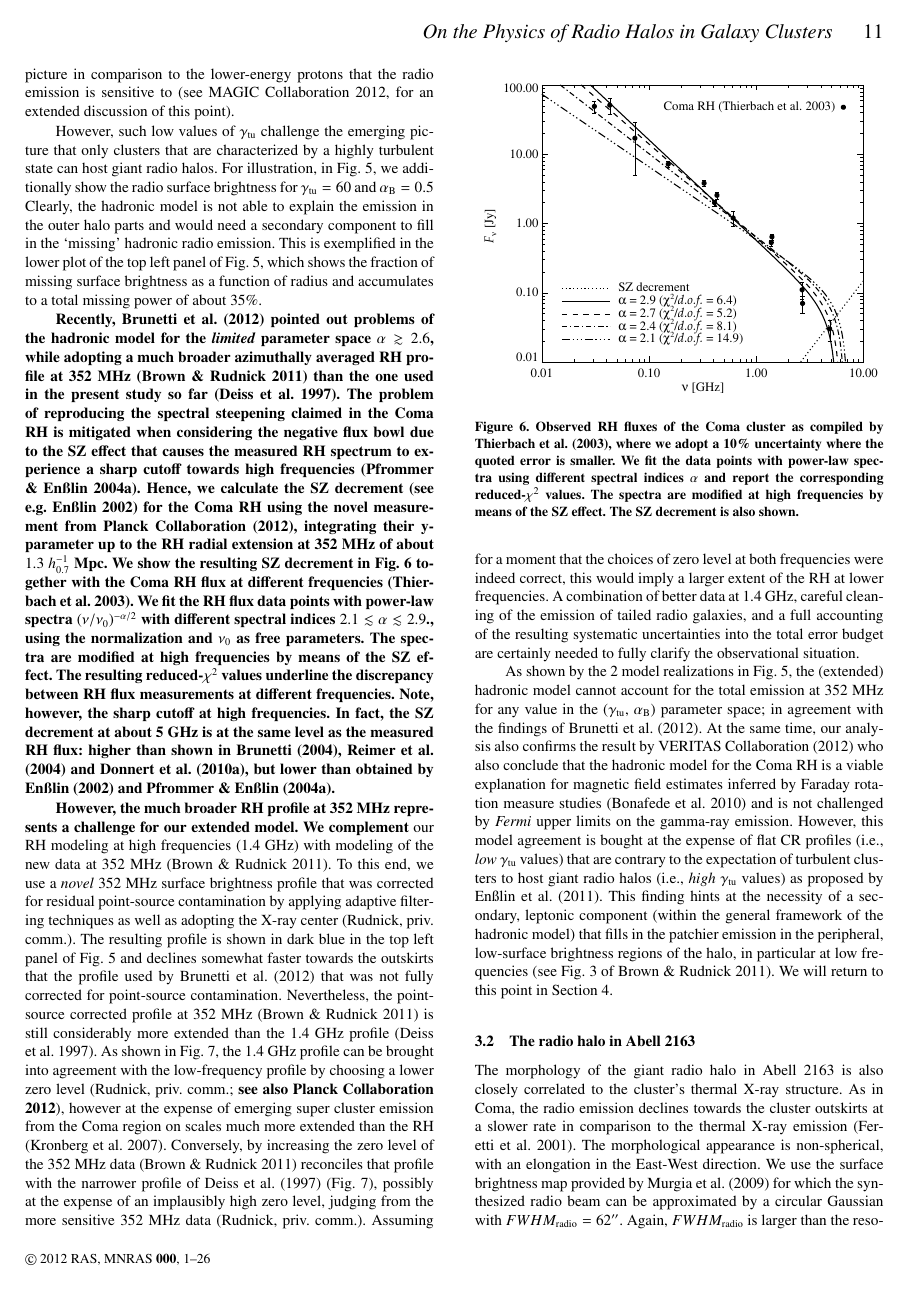
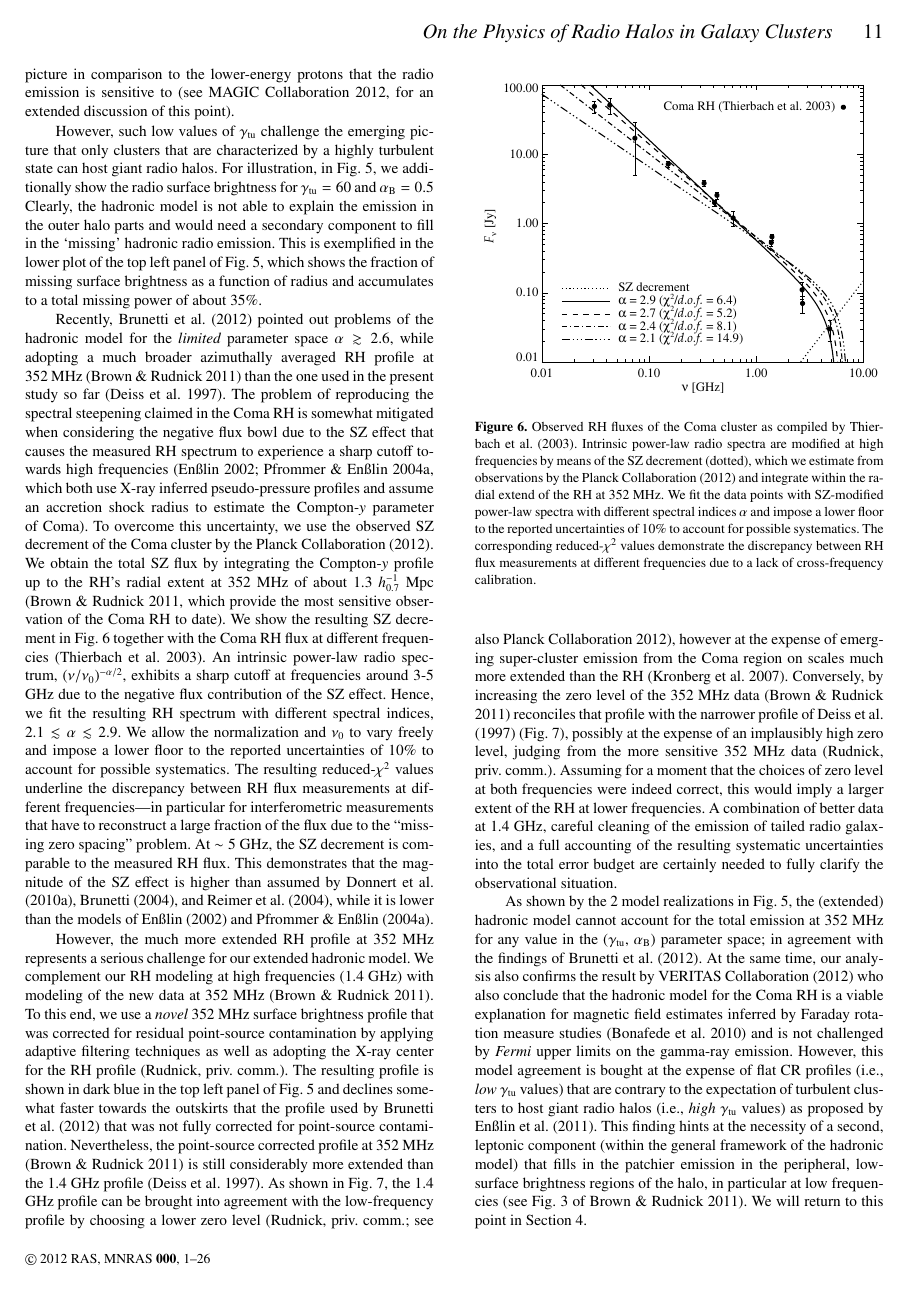
Before and after one commit to fabiozandanel/RLFproject, a LaTeX paper (CR_and_sims.tex): page 11 of 26. Compiled offline with LaTeX, dvips and Ghostscript; a LaTeX package or settings file that is missing is left out.

Commit message:
SZ decrement discussion for Coma polished

```diff
--- a/CR_and_sims.tex
+++ b/CR_and_sims.tex
@@ -1175,32 +1174,45 @@ missing power of about 35\%.
 %that causes the measured RH spectrum to experience a sharp cutoff
 %towards high frequencies \citep{2004A&A...413...17P}.
 
-{\bf Recently, \citet{2012arXiv1207.3025B} pointed out problems of the hadronic model
+Recently, \citet{2012arXiv1207.3025B} pointed out problems of the hadronic model
 for the {\em limited} parameter space $\alpha\gtrsim2.6$, while adopting a much
 broader azimuthally averaged RH profile at 352~MHz \citep{2011MNRAS.412....2B}
-than the one used in the present study so far \citep{1997A&A...321...55D}.
-The problem of reproducing the spectral steepening claimed in the Coma RH is mitigated when
-considering the negative flux bowl due to the SZ effect that causes the measured
-RH spectrum to experience a sharp cutoff towards high frequencies \citep{2004A&A...413...17P}.
-Hence, we calculate the SZ decrement (see e.g.~\citealp{2002A&A...396L..17E}) for the Coma
-RH using the novel measurement from \cite{2012arXiv1208.3611P}, integrating their y-parameter
-up to the RH radial extension at 352~MHz of about $1.3$~$h_{0.7}^{-1}$~Mpc. We show the
-resulting SZ decrement in Fig.~\ref{fig:SZ_Coma} together with the Coma RH flux at different
-frequencies \citep{2003A&A...397...53T}. We fit the RH flux data points with power-law spectra
-$(\nu/\nu_{0})^{-\alpha/2}$ with different spectral indices $2.1\lesssim \alpha\lesssim2.9$., using
-the normalization and $\nu_{0}$ as free parameters. The spectra are modified at high frequencies by
-means of  the SZ effect. The resulting reduced-$\chi^{2}$ values underline the discrepancy between RH
-flux measurements at different frequencies. Note, however, the sharp cutoff at high frequencies.
-In fact, the SZ decrement at about 5~GHz is at the same level as the measured RH flux: higher than
-shown in \cite{2004JKAS...37..493B}, \cite{2004A&A...424..773R} and \cite{2010MNRAS.401...47D},
-but lower than obtained by \cite{2002A&A...396L..17E} and \cite{2004A&A...413...17P}.}
-
-{\bf However, the much broader RH profile at 352~MHz represents a challenge for our extended model.
-We complement} our RH modeling at high frequencies (1.4 GHz) with modeling of the new data at
-352~MHz \citep{2011MNRAS.412....2B}. To this end, we use a {\em novel} $352$~MHz
-surface brightness profile that was corrected for residual point-source
-contamination by applying adaptive filtering techniques as well as adopting the
-X-ray center (Rudnick, priv.{\ }comm.). The resulting profile is shown in dark
+than the one used in the present study so far \citep{1997A&A...321...55D}.  The
+problem of reproducing the spectral steepening claimed in the Coma RH is
+somewhat mitigated when considering the negative flux bowl due to the SZ effect
+that causes the measured RH spectrum to experience a sharp cutoff towards high
+frequencies \citep[][which both use X-ray inferred pseudo-pressure profiles and
+assume an accretion shock radius to estimate the Compton-$y$ parameter of
+Coma]{2002A&A...396L..17E, 2004A&A...413...17P}. To overcome this uncertainty,
+we use the observed SZ decrement of the Coma cluster by the
+\citet{2012arXiv1208.3611P}. We obtain the total SZ flux by integrating the
+Compton-$y$ profile up to the RH's radial extent at 352~MHz of about
+$1.3$~$h_{0.7}^{-1}$~Mpc \citep[][which provide the most sensitive observation
+of the Coma RH to date]{2011MNRAS.412....2B}. We show the resulting SZ decrement
+in Fig.~\ref{fig:SZ_Coma} together with the Coma RH flux at different
+frequencies \citep{2003A&A...397...53T}. An intrinsic power-law radio spectrum,
+$(\nu/\nu_{0})^{-\alpha/2}$, exhibits a sharp cutoff at frequencies around 3-5
+GHz due to the negative flux contribution of the SZ effect. Hence, we fit the
+resulting RH spectrum with different spectral indices, $2.1\lesssim
+\alpha\lesssim2.9$. We allow the normalization and $\nu_{0}$ to vary freely and
+impose a lower floor to the reported uncertainties of 10\% to account for
+possible systematics. The resulting reduced-$\chi^{2}$ values underline the
+discrepancy between RH flux measurements at different frequencies---in
+particular for interferometric measurements that have to reconstruct a large
+fraction of the flux due to the ``missing zero spacing'' problem. At
+$\sim5$~GHz, the SZ decrement is comparable to the measured RH flux. This
+demonstrates that the magnitude of the SZ effect is higher than assumed by
+\cite{2010MNRAS.401...47D}, \cite{2004JKAS...37..493B}, and
+\cite{2004A&A...424..773R}, while it is lower than the models of
+\cite{2002A&A...396L..17E} and \cite{2004A&A...413...17P}.
+
+However, the much more extended RH profile at 352~MHz represents a serious
+challenge for our extended hadronic model.  We complement our RH modeling at
+high frequencies (1.4 GHz) with modeling of the new data at 352~MHz
+\citep{2011MNRAS.412....2B}. To this end, we use a {\em novel} $352$~MHz surface
+brightness profile that was corrected for residual point-source contamination by
+applying adaptive filtering techniques as well as adopting the X-ray center for
+the RH profile (Rudnick, priv.{\ }comm.). The resulting profile is shown in dark
 blue in the top left panel of Fig.~\ref{fig:SBmodeling} and declines somewhat
 faster towards the outskirts that the profile used by
 \citet{2012arXiv1207.3025B} that was not fully corrected for point-source
@@ -1208,29 +1220,33 @@ contamination. Nevertheless, the point-source corrected profile at 352 MHz
 \citep{2011MNRAS.412....2B} is still considerably more extended than the 1.4 GHz
 profile \citep{1997A&A...321...55D}.  As shown in Fig.~\ref{fig:SB_Coma}, the
 1.4 GHz profile can be brought into agreement with the low-frequency profile by
-choosing a lower zero level (Rudnick, priv. comm.; {\bf see also \citealp{2012arXiv1208.3611P}}),
-however at the expense of emerging super cluster emission from the Coma region on scales much
-more extended than the RH \citep{2007ApJ...659..267K}. Conversely, by
-increasing the zero level of the 352 MHz data \citep{2011MNRAS.412....2B}
-reconciles that profile with the narrower profile of \citet{1997A&A...321...55D}
-(Fig.~\ref{fig:SB_Coma}), possibly at the expense of an implausibly high zero
-level, judging from the more sensitive 352 MHz data (Rudnick, priv.{\ }comm.).
-Assuming for a moment that the choices of zero level at both frequencies were
-indeed correct, this would imply a larger extent of the RH at lower
-frequencies. A combination of better data at 1.4 GHz, careful cleaning of the
-emission of tailed radio galaxies, and a full accounting of the resulting
-systematic uncertainties into the total error budget are certainly needed to
-fully clarify the observational situation.
+choosing a lower zero level (Rudnick, priv. comm.; see also
+\citealp{2012arXiv1208.3611P}), however at the expense of emerging super-cluster
+emission from the Coma region on scales much more extended than the RH
+\citep{2007ApJ...659..267K}. Conversely, by increasing the zero level of the 352
+MHz data \citep{2011MNRAS.412....2B} reconciles that profile with the narrower
+profile of \citet{1997A&A...321...55D} (Fig.~\ref{fig:SB_Coma}), possibly at the
+expense of an implausibly high zero level, judging from the more sensitive 352
+MHz data (Rudnick, priv.{\ }comm.).  Assuming for a moment that the choices of
+zero level at both frequencies were indeed correct, this would imply a larger
+extent of the RH at lower frequencies. A combination of better data at 1.4 GHz,
+careful cleaning of the emission of tailed radio galaxies, and a full accounting
+of the resulting systematic uncertainties into the total error budget are
+certainly needed to fully clarify the observational situation.
 
 \begin{figure}
 \centering
 \includegraphics[width=\columnwidth]{figures/SZ_Coma.eps}
-\caption{{\bf Observed RH fluxes of the Coma cluster as compiled
-by \citet{2003A&A...397...53T}, where we adopt a 10\% uncertainty
-where the quoted error is smaller. We fit the data points with power-law
-spectra using different spectral indices $\alpha$ and report the corresponding
-reduced-$\chi^{2}$ values. The spectra are modified at high frequencies by
-means of the SZ effect. The SZ decrement is also shown.}}
+\caption{Observed RH fluxes of the Coma cluster as compiled by
+  \citet{2003A&A...397...53T}. Intrinsic power-law radio spectra are modified at
+  high frequencies by means of the SZ decrement (dotted), which we estimate from
+  observations by the \citet{2012arXiv1208.3611P} and integrate within the
+  radial extend of the RH at 352 MHz. We fit the data points with SZ-modified
+  power-law spectra with different spectral indices $\alpha$ and impose a lower
+  floor to the reported uncertainties of 10\% to account for possible
+  systematics. The corresponding reduced-$\chi^{2}$ values demonstrate the
+  discrepancy between RH flux measurements at different frequencies due to a
+  lack of cross-frequency calibration.}
 \label{fig:SZ_Coma}
 \end{figure}
 
@@ -1258,14 +1274,14 @@ As shown by the 2 model realizations in Fig.~\ref{fig:SBmodeling}, the
 any value in the ($\gamma_{\rmn{tu}}$, $\alpha_{\rmn{B}}$) parameter space; in
 agreement with the findings of \citet{2012arXiv1207.3025B}. At the same time,
 our analysis also confirms the result by \citet{2012...VERITAS} who also
-conclude that the hadronic model for the Coma RH is a viable explanation
-for magnetic field estimates inferred by Faraday rotation measure studies
+conclude that the hadronic model for the Coma RH is a viable explanation for
+magnetic field estimates inferred by Faraday rotation measure studies
 \citep{2010A&A...513A..30B} and is not challenged by {\em Fermi} upper limits on
 the gamma-ray emission. However, this model agreement is bought at the expense
 of flat CR profiles (i.e., {\em low} $\gamma_{\rmn{tu}}$ values) that are
 contrary to the expectation of turbulent clusters to host giant radio halos
 (i.e., {\em high} $\gamma_{\rmn{tu}}$ values) as proposed by
-\citet{2011A&A...527A..99E}. This finding hints at the necessity of a secondary,
+\citet{2011A&A...527A..99E}. This finding hints at the necessity of a second,
 leptonic component (within the general framework of the hadronic model) that
 fills in the patchier emission in the peripheral, low-surface brightness regions
 of the halo, in particular at low frequencies \cite[see Fig.~3
```
Also changed, not shown: CR_and_sims.tex (74 more changed lines).
